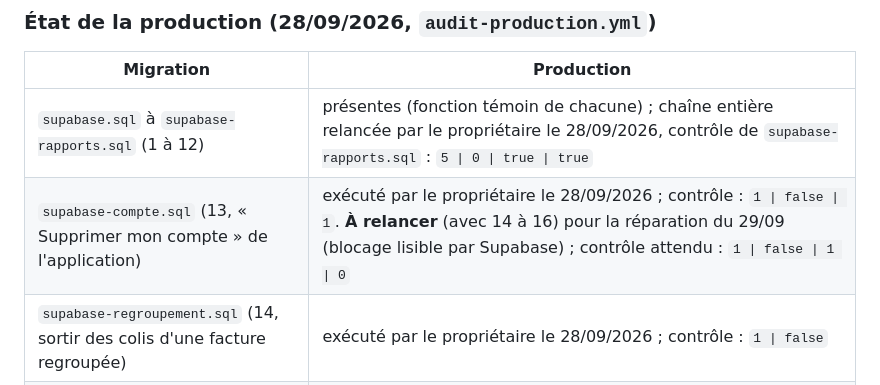
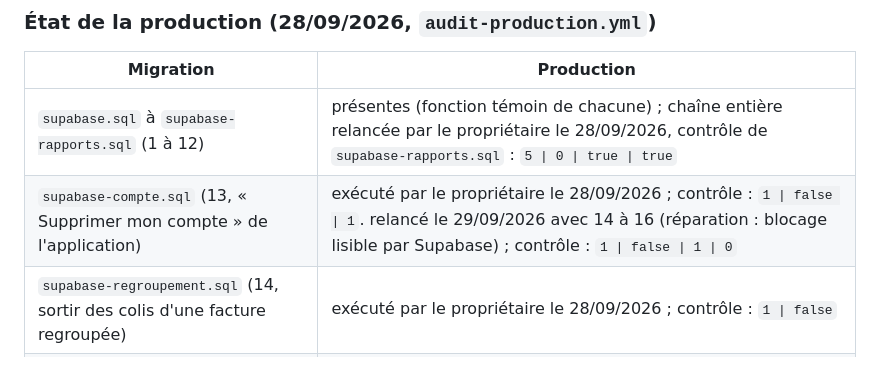
Before and after one commit to wilnergraph92/Goship-express-site, a Markdown page: docs/production/database.md, the part around the change. Rendered like a GitHub page.

```diff
--- a/docs/production/database.md
+++ b/docs/production/database.md
@@ -32,7 +32,7 @@ on revient en arrière par une nouvelle migration ou une restauration
 | Migration | Production |
 |---|---|
 | `supabase.sql` à `supabase-rapports.sql` (1 à 12) | présentes (fonction témoin de chacune) ; chaîne entière relancée par le propriétaire le 28/09/2026, contrôle de `supabase-rapports.sql` : `5 \| 0 \| true \| true` |
-| `supabase-compte.sql` (13, « Supprimer mon compte » de l'application) | exécuté par le propriétaire le 28/09/2026 ; contrôle : `1 \| false \| 1`. **À relancer** (avec 14 à 16) pour la réparation du 29/09 (blocage lisible par Supabase) ; contrôle attendu : `1 \| false \| 1 \| 0` |
+| `supabase-compte.sql` (13, « Supprimer mon compte » de l'application) | exécuté par le propriétaire le 28/09/2026 ; contrôle : `1 \| false \| 1`. relancé le 29/09/2026 avec 14 à 16 (réparation : blocage lisible par Supabase) ; contrôle : `1 \| false \| 1 \| 0` |
 | `supabase-regroupement.sql` (14, sortir des colis d'une facture regroupée) | exécuté par le propriétaire le 28/09/2026 ; contrôle : `1 \| false` |
 | `supabase-connexion.sql` (15, profil d'un compte ouvert avec Google) | exécuté par le propriétaire le 29/09/2026 ; contrôle : `2 \| false \| true` |
 | `supabase-profil-complet.sql` (16, pas de pré-alerte sans profil complet) | exécuté par le propriétaire le 29/09/2026 ; contrôle : `2 \| false \| 1` |
```
Also changed, not shown: CHANGELOG.md (+3 -3 lines).
